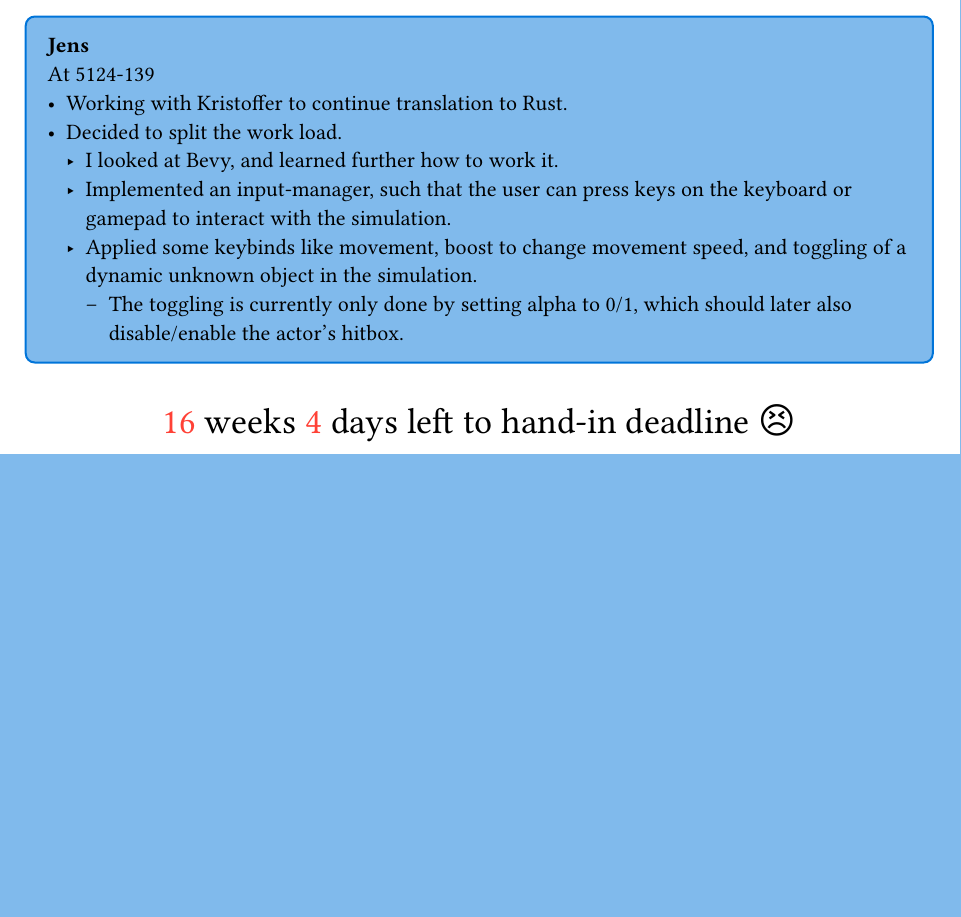
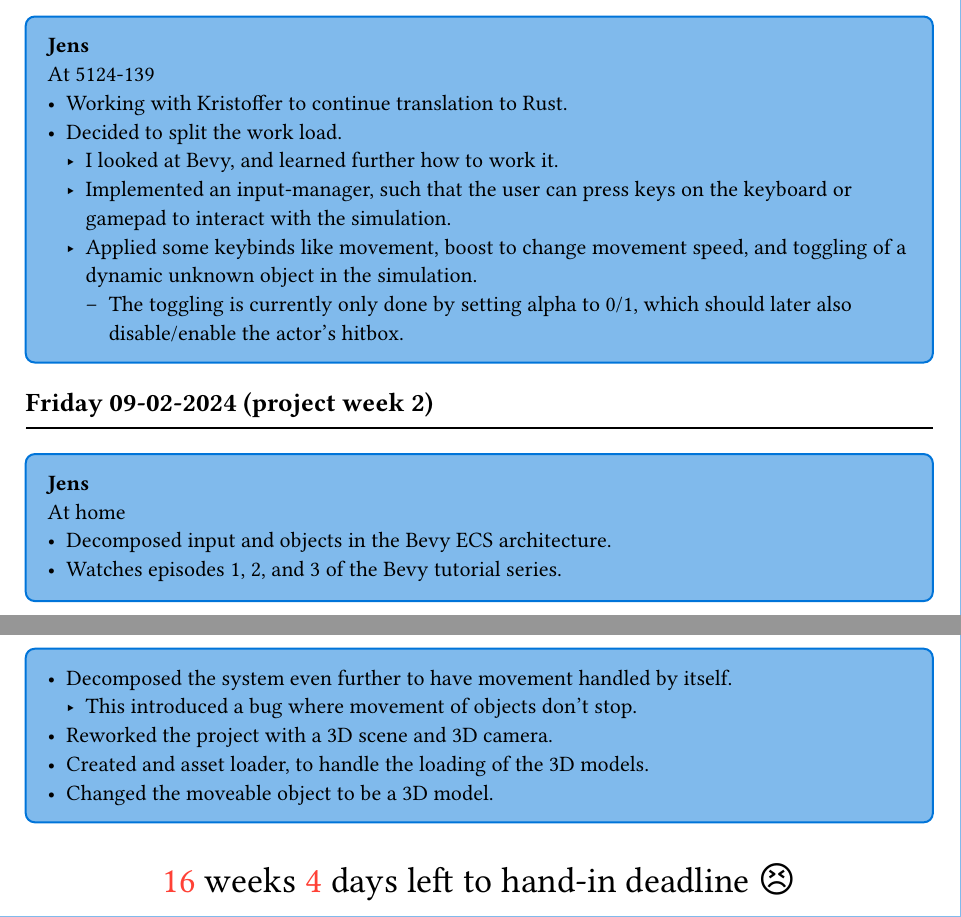
Before and after one commit to AU-Master-Thesis/thesis, a Typst document (journal/main.typ): part of page 4 of 5 before the commit and two parts of pages 4 and 5 of 5 after it, the two joined at a grey line, cut so that both start at the same text, the shorter picture padded with empty space. Compiled offline with Typst 0.15.

Commit message:
feat: jens feb 9th

```diff
--- a/journal/main.typ
+++ b/journal/main.typ
@@ -221,6 +221,18 @@
         also disable/enable the actor's hitbox.
 ]
 
+#day(datetime(day: 9, month: 02, year: 2024))
+#jens[
+  At home \
+  - Decomposed input and objects in the Bevy ECS architecture.
+  - Watches episodes 1, 2, and 3 of the Bevy tutorial series.
+  - Decomposed the system even further to have movement handled by itself.
+    - This introduced a bug where movement of objects don't stop.
+  - Reworked the project with a 3D scene and 3D camera.
+  - Created and asset loader, to handle the loading of the 3D models.
+  - Changed the moveable object to be a 3D model.
+]
+
 #let deadline-countdown() = {
   let today = datetime.today()
 
```
Also changed, not shown: references.yaml (+10 -0 lines).
